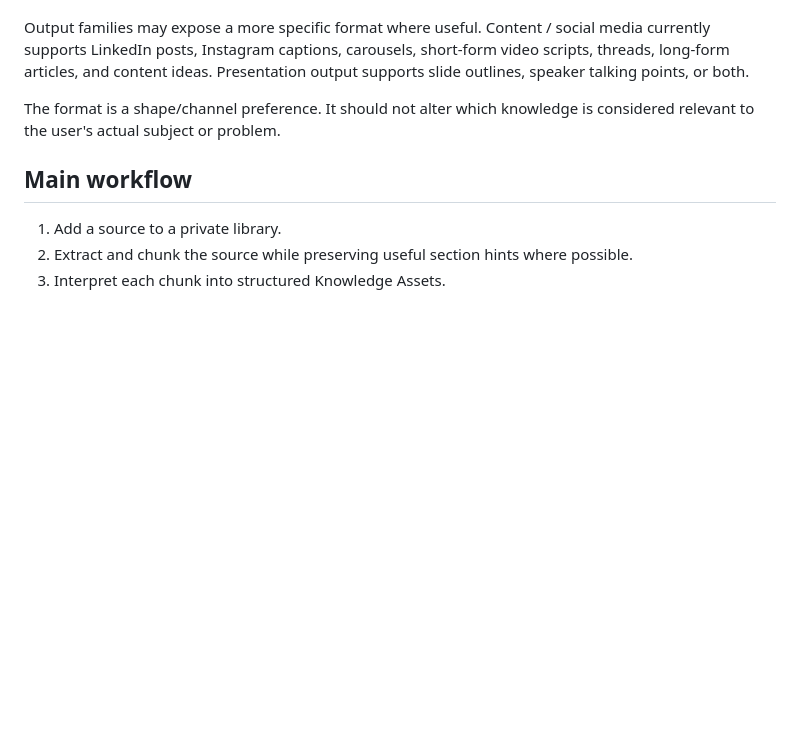
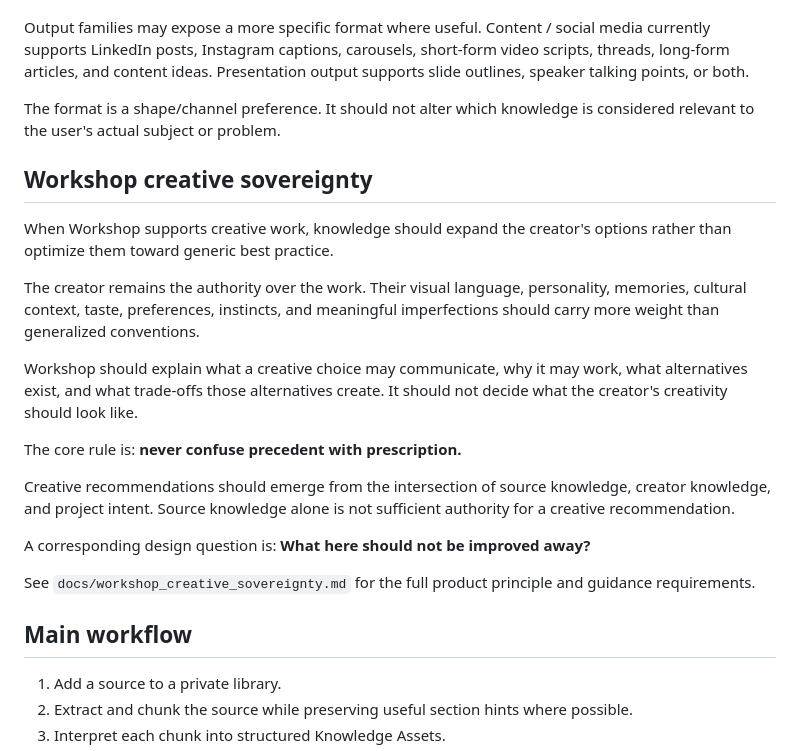
Before and after one commit to beautifulmind9/knowledge-engine, a Markdown page: docs/product_vision.md, the part around the change. Rendered like a GitHub page; blank space fills up the shorter version.

Commit message:
Add creative sovereignty to product vision

```diff
--- a/docs/product_vision.md
+++ b/docs/product_vision.md
@@ -70,6 +70,22 @@ Output families may expose a more specific format where useful. Content / social
 
 The format is a shape/channel preference. It should not alter which knowledge is considered relevant to the user's actual subject or problem.
 
+## Workshop creative sovereignty
+
+When Workshop supports creative work, knowledge should expand the creator's options rather than optimize them toward generic best practice.
+
+The creator remains the authority over the work. Their visual language, personality, memories, cultural context, taste, preferences, instincts, and meaningful imperfections should carry more weight than generalized conventions.
+
+Workshop should explain what a creative choice may communicate, why it may work, what alternatives exist, and what trade-offs those alternatives create. It should not decide what the creator's creativity should look like.
+
+The core rule is: **never confuse precedent with prescription.**
+
+Creative recommendations should emerge from the intersection of source knowledge, creator knowledge, and project intent. Source knowledge alone is not sufficient authority for a creative recommendation.
+
+A corresponding design question is: **What here should not be improved away?**
+
+See `docs/workshop_creative_sovereignty.md` for the full product principle and guidance requirements.
+
 ## Main workflow
 
 1. Add a source to a private library.
```
